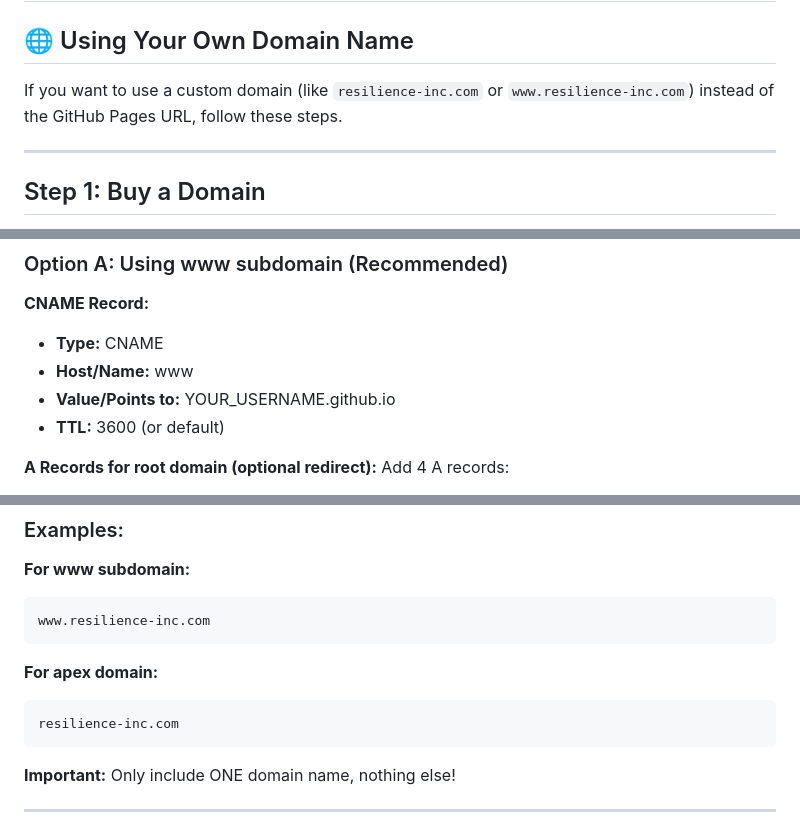
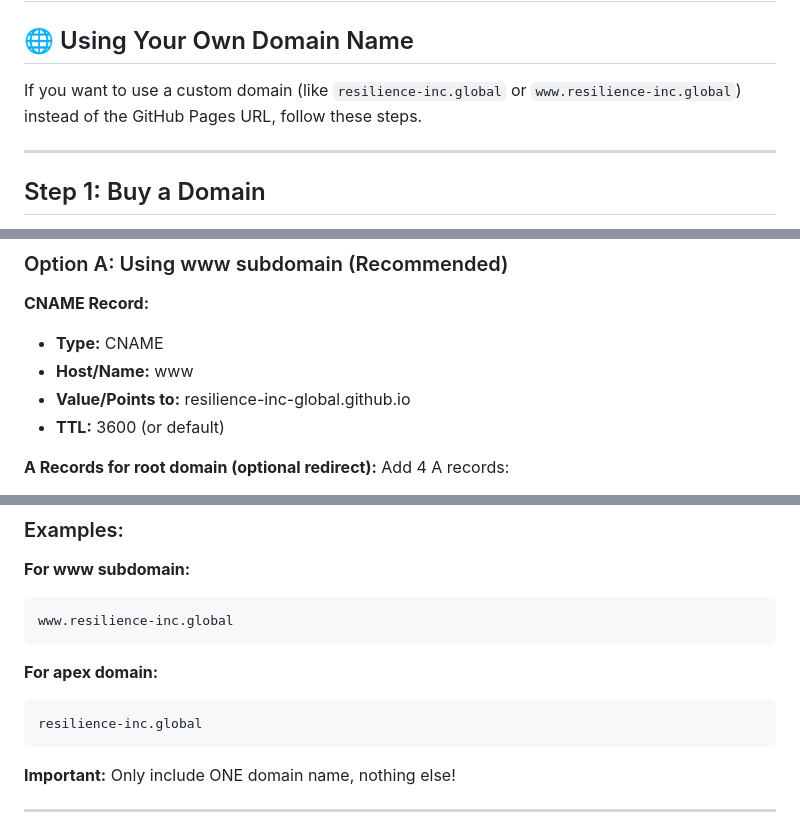
Before and after one commit to resilience-inc-global/website, a Markdown page: CUSTOM_DOMAIN_GUIDE.md, 3 parts joined by grey strips. Drawn GitHub-style.

````diff
--- a/CUSTOM_DOMAIN_GUIDE.md
+++ b/CUSTOM_DOMAIN_GUIDE.md
@@ -2,7 +2,7 @@
 
 ## 🌐 Using Your Own Domain Name
 
-If you want to use a custom domain (like `resilience-inc.com` or `www.resilience-inc.com`) instead of the GitHub Pages URL, follow these steps.
+If you want to use a custom domain (like `resilience-inc.global` or `www.resilience-inc.global`) instead of the GitHub Pages URL, follow these steps.
 
 -----
 
@@ -29,7 +29,7 @@ Go to your domain provider’s DNS management page and add these records:
 
 - **Type:** CNAME
 - **Host/Name:** www
-- **Value/Points to:** YOUR_USERNAME.github.io
+- **Value/Points to:** resilience-inc-global.github.io
 - **TTL:** 3600 (or default)
 
 **A Records for root domain (optional redirect):**
@@ -69,13 +69,13 @@ Add 4 A records:
 **For www subdomain:**
 
 ```
-www.resilience-inc.com
+www.resilience-inc.global
 ```
 
 **For apex domain:**
 
 ```
-resilience-inc.com
+resilience-inc.global
 ```
 
 **Important:** Only include ONE domain name, nothing else!
````
